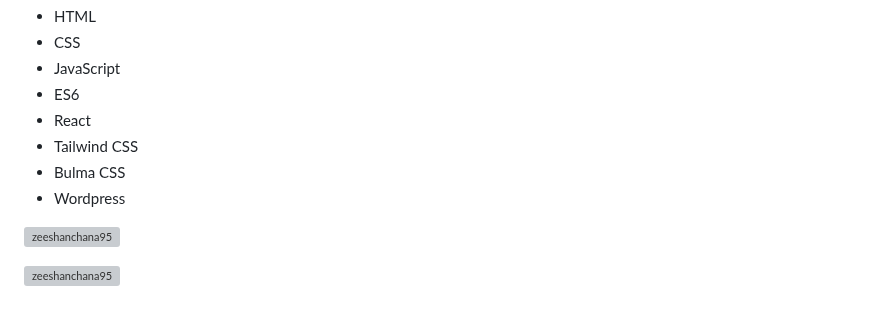
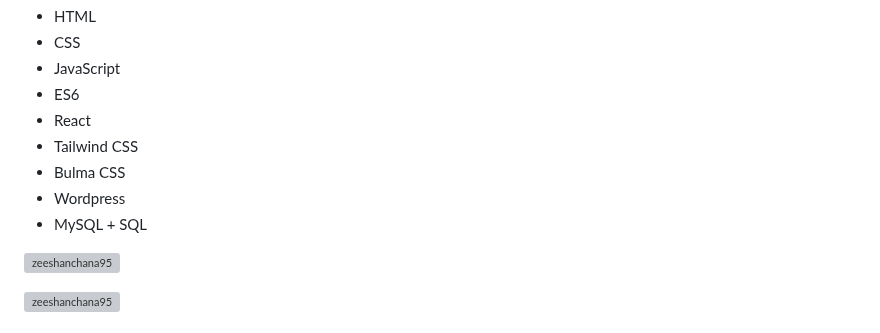
Before and after one commit to zeeshanchana95/zeeshanchana95, a Markdown page: README.md, the part around the change. GitHub-like rendering; grey boxes are pictures that could not be loaded.

Commit message:
update tech stack portion

```diff
--- a/README.md
+++ b/README.md
@@ -36,6 +36,7 @@
 - Tailwind CSS
 - Bulma CSS
 - Wordpress
+- MySQL + SQL
 
 
 <div>
```
